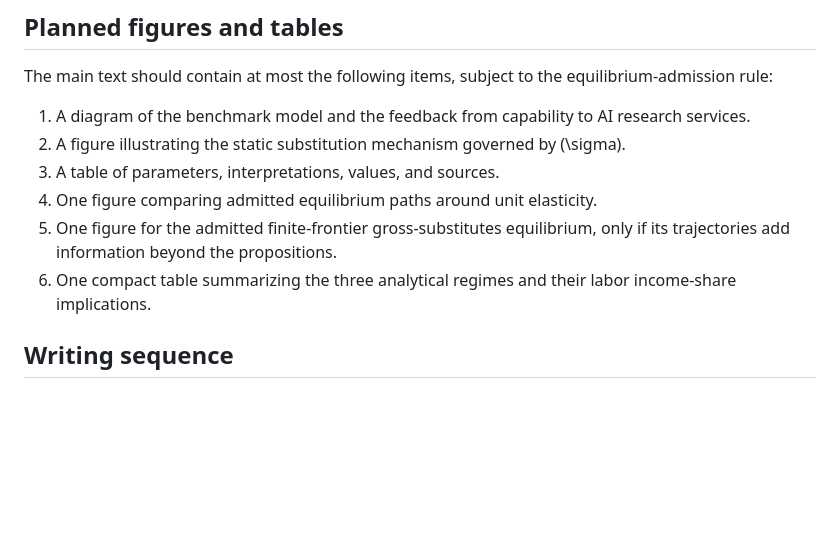
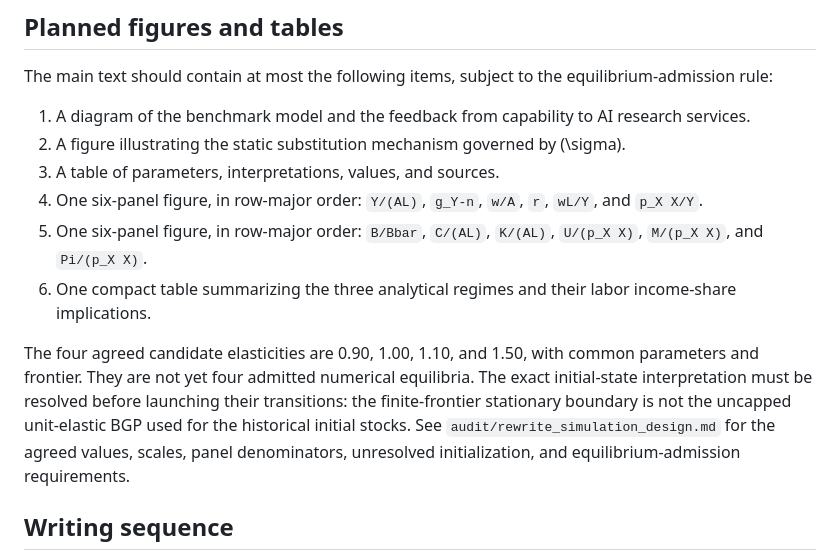
Before and after one commit to oliverpardo1979/AI-Future-Paper-WTF, a Markdown page: REWRITE_AXM_PLAN.md, the part around the change. Rendered like a GitHub page; blank space fills up the shorter version.

Commit message:
Record agreed simulation panels, parameters, and initial-state choice

```diff
--- a/REWRITE_AXM_PLAN.md
+++ b/REWRITE_AXM_PLAN.md
@@ -98,11 +98,20 @@ equilibrium-admission rule:
 2. A figure illustrating the static substitution mechanism governed by
    \(\sigma\).
 3. A table of parameters, interpretations, values, and sources.
-4. One figure comparing admitted equilibrium paths around unit elasticity.
-5. One figure for the admitted finite-frontier gross-substitutes equilibrium,
-   only if its trajectories add information beyond the propositions.
+4. One six-panel figure, in row-major order: `Y/(AL)`, `g_Y-n`, `w/A`,
+   `r`, `wL/Y`, and `p_X X/Y`.
+5. One six-panel figure, in row-major order: `B/Bbar`, `C/(AL)`, `K/(AL)`,
+   `U/(p_X X)`, `M/(p_X X)`, and `Pi/(p_X X)`.
 6. One compact table summarizing the three analytical regimes and their labor
    income-share implications.
+
+The four agreed candidate elasticities are 0.90, 1.00, 1.10, and 1.50, with
+common parameters and frontier. They are not yet four admitted numerical
+equilibria. The exact initial-state interpretation must be resolved before
+launching their transitions: the finite-frontier stationary boundary is not
+the uncapped unit-elastic BGP used for the historical initial stocks. See
+`audit/rewrite_simulation_design.md` for the agreed values, scales, panel
+denominators, unresolved initialization, and equilibrium-admission requirements.
 
 ## Writing sequence
 
```
Also changed, not shown: audit/rewrite_simulation_design.md (added, +171 -0 lines).
